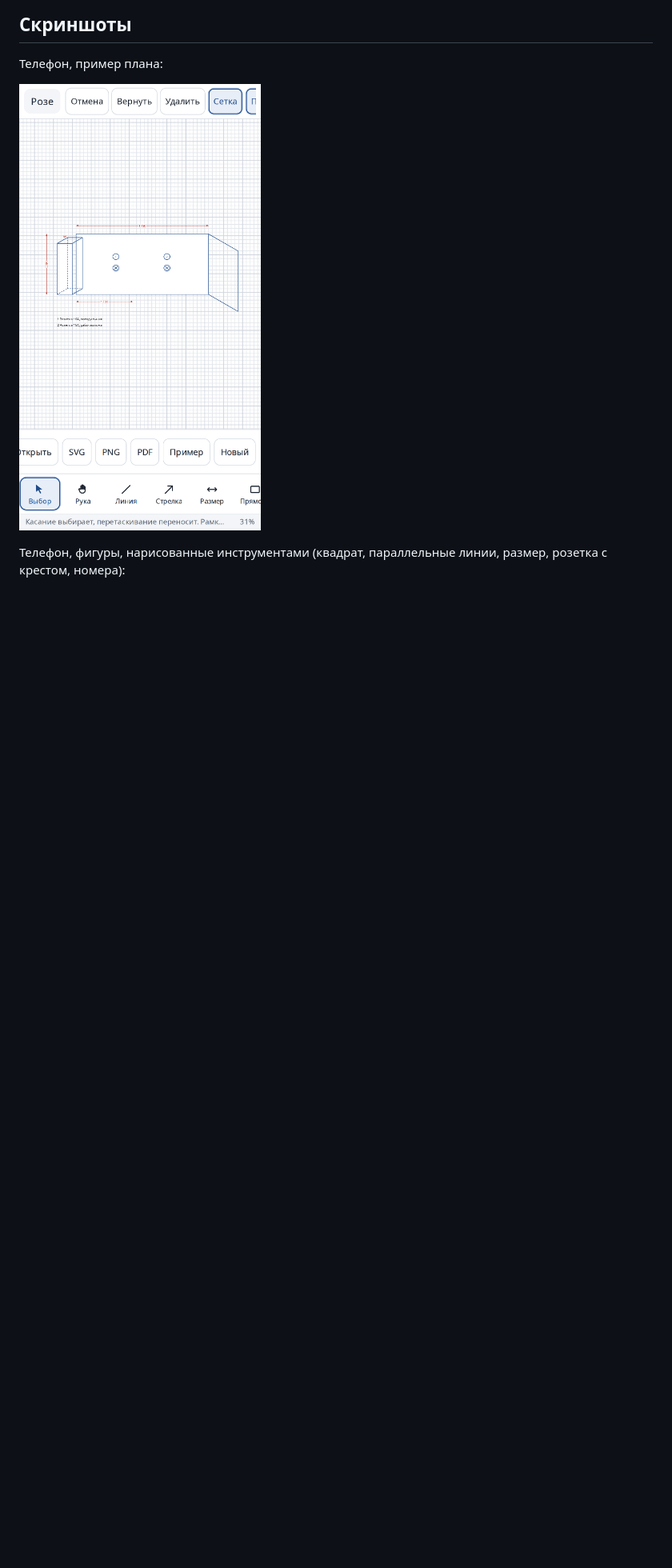
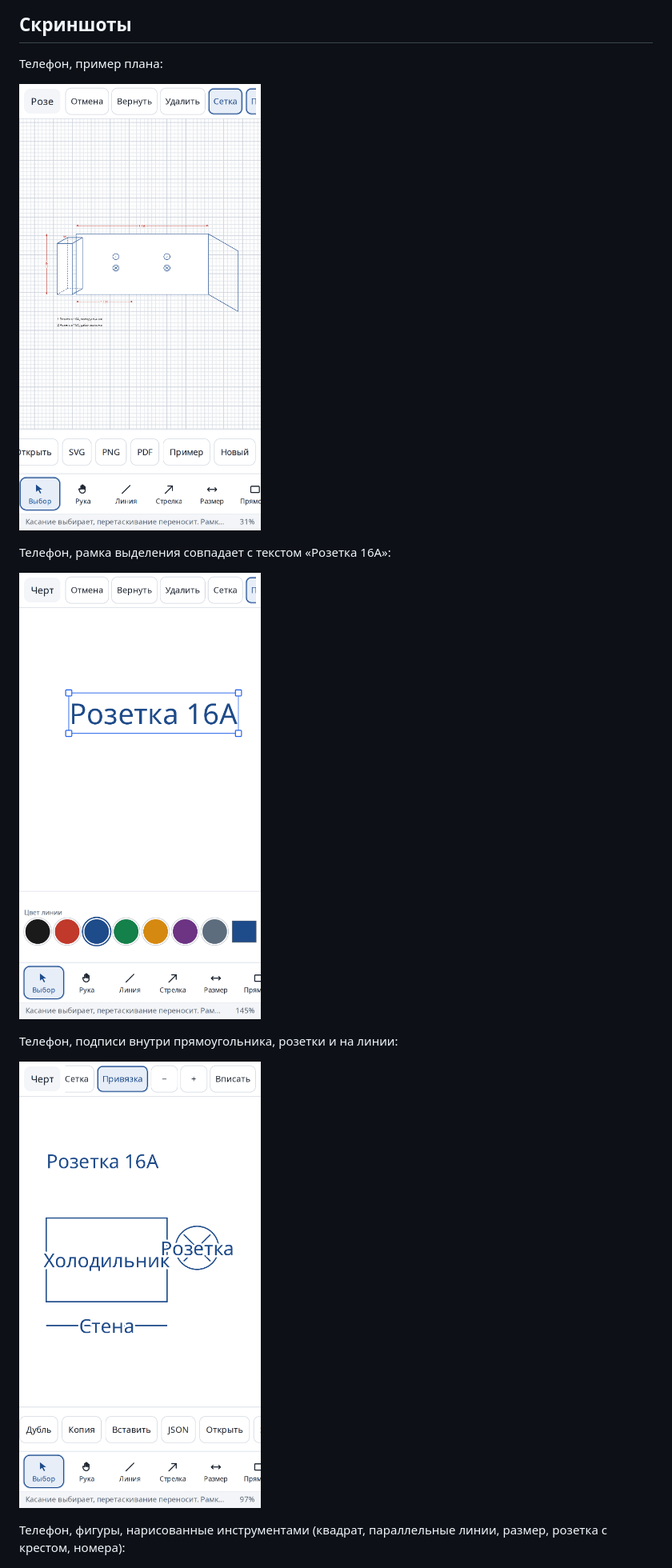
Before and after one commit to alekseichmsk/cherteg-editor, a Markdown page: README.md, the part around one of its changes. Shown at 80% size. Rendered like a GitHub page; pictures changed too: docs/screenshots/mobile-shape-label.png (added), docs/screenshots/mobile-text-frame.png (added); blank space fills up the shorter version.

```diff
--- a/README.md
+++ b/README.md
@@ -24,6 +25,14 @@
 Телефон, пример плана:
 
 ![План розеток на телефоне](docs/screenshots/mobile-example.png)
+
+Телефон, рамка выделения совпадает с текстом «Розетка 16А»:
+
+![Рамка текста на телефоне](docs/screenshots/mobile-text-frame.png)
+
+Телефон, подписи внутри прямоугольника, розетки и на линии:
+
+![Подписи в фигурах](docs/screenshots/mobile-shape-label.png)
 
 Телефон, фигуры, нарисованные инструментами (квадрат, параллельные линии, размер, розетка с крестом, номера):
 
```
Also changed, not shown: other parts of README.md (+5 -4 lines), 8 other files.
